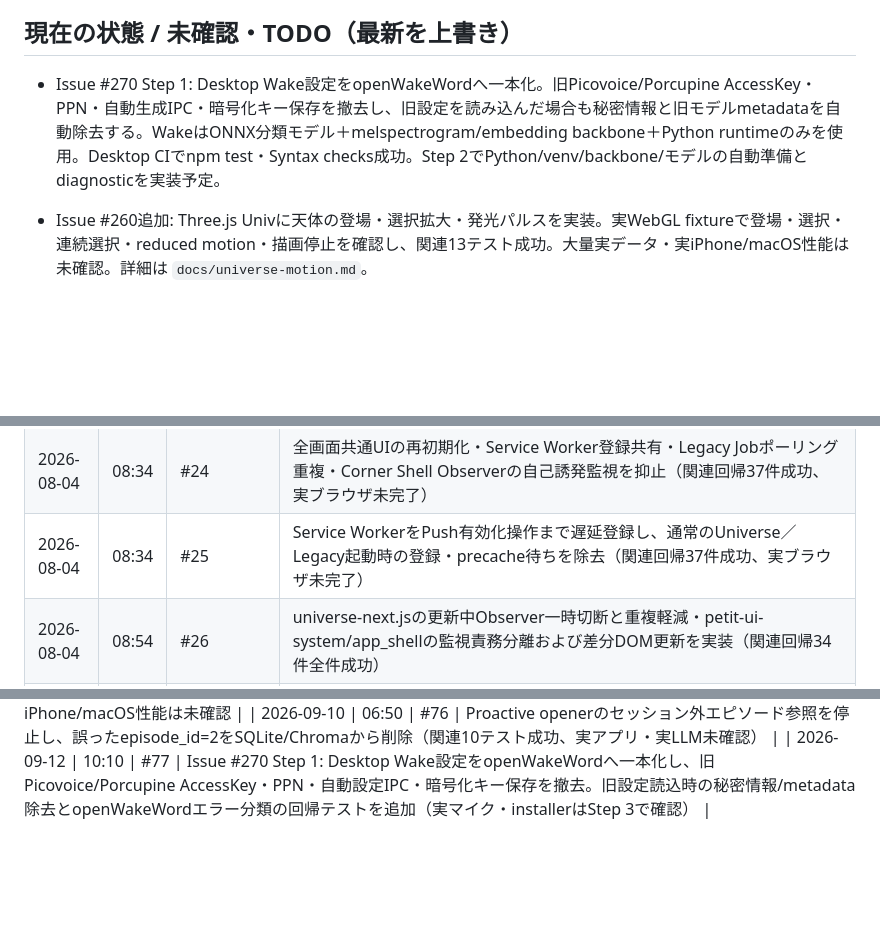
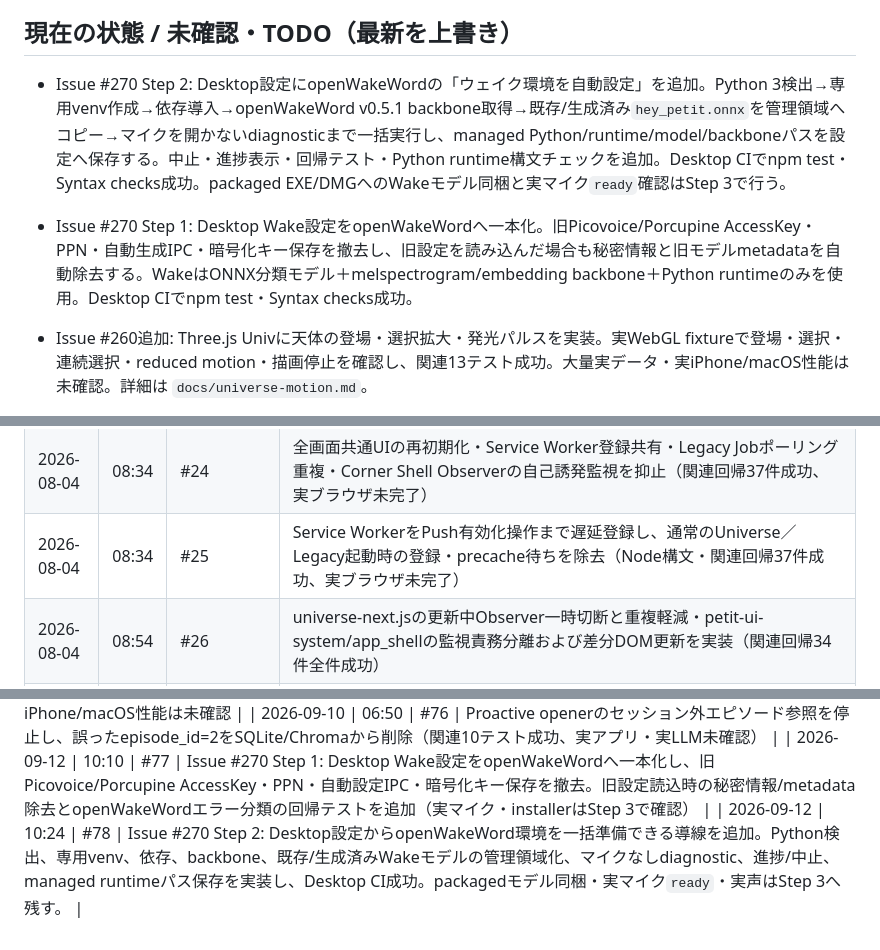
Before and after one commit to Soso2e/PETIT, a Markdown page: PROGRESS.md, 3 parts joined by grey strips. Rendered like a GitHub page; blank space fills up the shorter version.

Commit message:
docs: record wake auto setup Step 2 completion

```diff
--- a/PROGRESS.md
+++ b/PROGRESS.md
@@ -6,7 +6,9 @@
 
 ## 現在の状態 / 未確認・TODO（最新を上書き）
 
-- Issue #270 Step 1: Desktop Wake設定をopenWakeWordへ一本化。旧Picovoice/Porcupine AccessKey・PPN・自動生成IPC・暗号化キー保存を撤去し、旧設定を読み込んだ場合も秘密情報と旧モデルmetadataを自動除去する。WakeはONNX分類モデル＋melspectrogram/embedding backbone＋Python runtimeのみを使用。Desktop CIでnpm test・Syntax checks成功。Step 2でPython/venv/backbone/モデルの自動準備とdiagnosticを実装予定。
+- Issue #270 Step 2: Desktop設定にopenWakeWordの「ウェイク環境を自動設定」を追加。Python 3検出→専用venv作成→依存導入→openWakeWord v0.5.1 backbone取得→既存/生成済み`hey_petit.onnx`を管理領域へコピー→マイクを開かないdiagnosticまで一括実行し、managed Python/runtime/model/backboneパスを設定へ保存する。中止・進捗表示・回帰テスト・Python runtime構文チェックを追加。Desktop CIでnpm test・Syntax checks成功。packaged EXE/DMGへのWakeモデル同梱と実マイク`ready`確認はStep 3で行う。
+
+- Issue #270 Step 1: Desktop Wake設定をopenWakeWordへ一本化。旧Picovoice/Porcupine AccessKey・PPN・自動生成IPC・暗号化キー保存を撤去し、旧設定を読み込んだ場合も秘密情報と旧モデルmetadataを自動除去する。WakeはONNX分類モデル＋melspectrogram/embedding backbone＋Python runtimeのみを使用。Desktop CIでnpm test・Syntax checks成功。
 
 - Issue #260追加: Three.js Univに天体の登場・選択拡大・発光パルスを実装。実WebGL fixtureで登場・選択・連続選択・reduced motion・描画停止を確認し、関連13テスト成功。大量実データ・実iPhone/macOS性能は未確認。詳細は `docs/universe-motion.md`。
 
@@ -91,7 +93,7 @@
 | 2026-08-04 | 07:12 | #22 | v0.14.1として静的資産とPWA cacheの版を統一し、App Shell系の二重読込・初期化と初回タスクAPI重複取得を修正（静的回帰・構文確認済み、PC／スマホ実ブラウザ未確認） |
 | 2026-08-04 | 07:57 | #23 | Notionプロパティ解析に英語名・日英フォールバック検索（`Parent item`/`親タスク`, `DoneDate`/`Done`等）を追加し、新規端末初期同期時のプロパティ名不一致エラーを自動修正（単体テスト追加・全件通過確認） |
 | 2026-08-04 | 08:34 | #24 | 全画面共通UIの再初期化・Service Worker登録共有・Legacy Jobポーリング重複・Corner Shell Observerの自己誘発監視を抑止（関連回帰37件成功、実ブラウザ未完了） |
-| 2026-08-04 | 08:34 | #25 | Service WorkerをPush有効化操作まで遅延登録し、通常のUniverse／Legacy起動時の登録・precache待ちを除去（関連回帰37件成功、実ブラウザ未完了） |
+| 2026-08-04 | 08:34 | #25 | Service WorkerをPush有効化操作まで遅延登録し、通常のUniverse／Legacy起動時の登録・precache待ちを除去（Node構文・関連回帰37件成功、実ブラウザ未完了） |
 | 2026-08-04 | 08:54 | #26 | universe-next.jsの更新中Observer一時切断と重複軽減・petit-ui-system/app_shellの監視責務分離および差分DOM更新を実装（関連回帰34件全件成功） |
 | 2026-08-04 | 09:10 | #27 | v0.15.0としてUniverse UIを根本刷新。カード矩形UIを全廃し、Core＝中心惑星、親タスク＝惑星、子タスク＝衛星、軌道・接続線からなる純粋な天体システムを実装 |
 | 2026-08-05 | 09:26 | #28 | `origin/main`を先に取り込み、`refactor/universe-render-scheduler`を競合解消付きでmainへ統合。関連66テスト、Node/Python構文、差分検査に成功（実ブラウザ・実サービスE2E未確認） |
@@ -150,3 +152,4 @@
 | 2026-09-09 | 21:43 | #75 | Issue #260: Three.js天体の登場・選択拡大・発光パルスを追加し必要時描画を維持。実WebGL fixture確認・関連13テスト・構文成功。古いSWキャッシュ名のテスト期待値を更新。大量実データ・実iPhone/macOS性能は未確認 |
 | 2026-09-10 | 06:50 | #76 | Proactive openerのセッション外エピソード参照を停止し、誤ったepisode_id=2をSQLite/Chromaから削除（関連10テスト成功、実アプリ・実LLM未確認） |
 | 2026-09-12 | 10:10 | #77 | Issue #270 Step 1: Desktop Wake設定をopenWakeWordへ一本化し、旧Picovoice/Porcupine AccessKey・PPN・自動設定IPC・暗号化キー保存を撤去。旧設定読込時の秘密情報/metadata除去とopenWakeWordエラー分類の回帰テストを追加（実マイク・installerはStep 3で確認） |
+| 2026-09-12 | 10:24 | #78 | Issue #270 Step 2: Desktop設定からopenWakeWord環境を一括準備できる導線を追加。Python検出、専用venv、依存、backbone、既存/生成済みWakeモデルの管理領域化、マイクなしdiagnostic、進捗/中止、managed runtimeパス保存を実装し、Desktop CI成功。packagedモデル同梱・実マイク`ready`・実声はStep 3へ残す。 |
```
